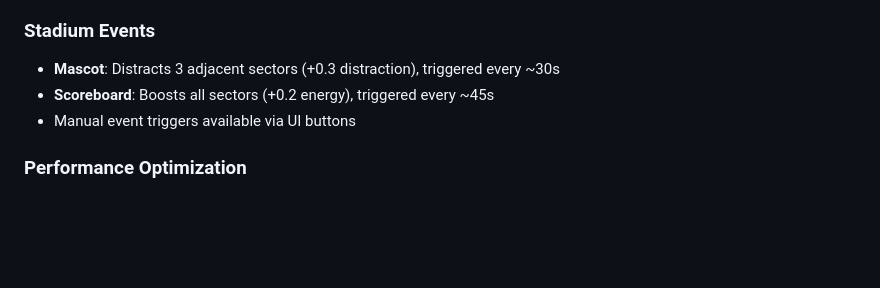
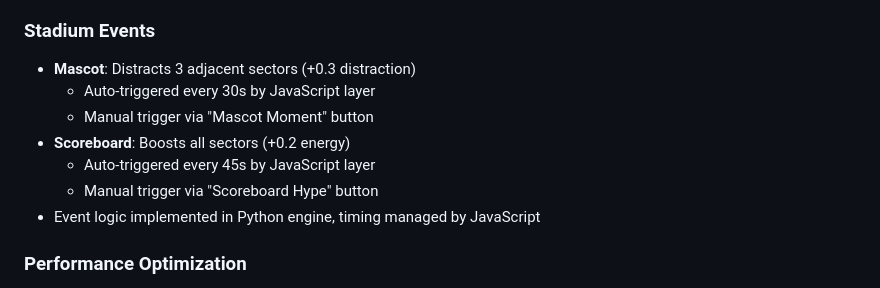
Before and after one commit to gogorichie/wave, a Markdown page: README.md, the part around the change. Rendered like a GitHub page; blank space fills up the shorter version.

Commit message:
Clarify stadium events architecture: timing in JS, logic in Python
Co-authored-by: gogorichie <29635364+gogorichie@users.noreply.github.com>

```diff
--- a/README.md
+++ b/README.md
@@ -221,9 +221,13 @@ Each of the 16 sectors has:
 
 ### Stadium Events
 
-- **Mascot**: Distracts 3 adjacent sectors (+0.3 distraction), triggered every ~30s
-- **Scoreboard**: Boosts all sectors (+0.2 energy), triggered every ~45s
-- Manual event triggers available via UI buttons
+- **Mascot**: Distracts 3 adjacent sectors (+0.3 distraction)
+  - Auto-triggered every 30s by JavaScript layer
+  - Manual trigger via "Mascot Moment" button
+- **Scoreboard**: Boosts all sectors (+0.2 energy)
+  - Auto-triggered every 45s by JavaScript layer
+  - Manual trigger via "Scoreboard Hype" button
+- Event logic implemented in Python engine, timing managed by JavaScript
 
 ### Performance Optimization
 
```
